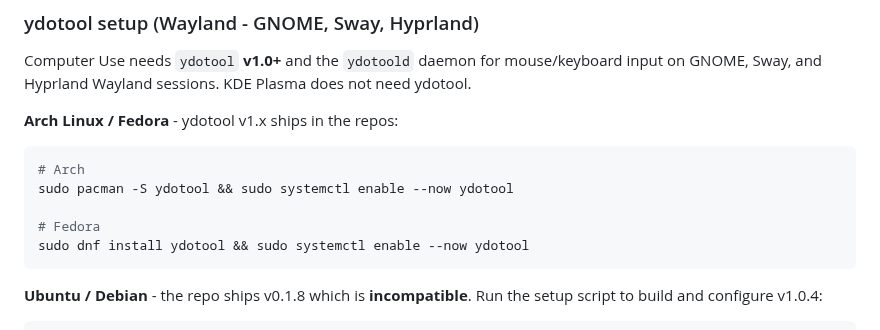
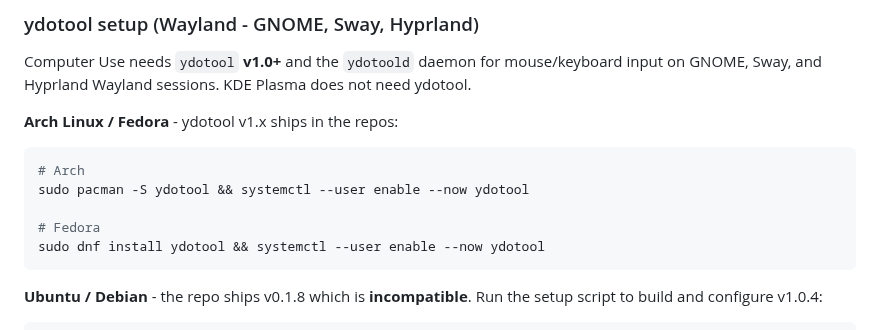
Before and after one commit to patrickjaja/claude-desktop-bin, a Markdown page: README.md, the part around the change. GitHub-like rendering.

Commit message:
updated readme doc to enable systemd user service instead of global for ydotool

````diff
--- a/README.md
+++ b/README.md
@@ -297,10 +297,10 @@ Computer Use needs `ydotool` **v1.0+** and the `ydotoold` daemon for mouse/keybo
 **Arch Linux / Fedora** - ydotool v1.x ships in the repos:
 ```bash
 # Arch
-sudo pacman -S ydotool && sudo systemctl enable --now ydotool
+sudo pacman -S ydotool && systemctl --user enable --now ydotool
 
 # Fedora
-sudo dnf install ydotool && sudo systemctl enable --now ydotool
+sudo dnf install ydotool && systemctl --user enable --now ydotool
 ```
 
 **Ubuntu / Debian** - the repo ships v0.1.8 which is **incompatible**. Run the setup script to build and configure v1.0.4:
````
